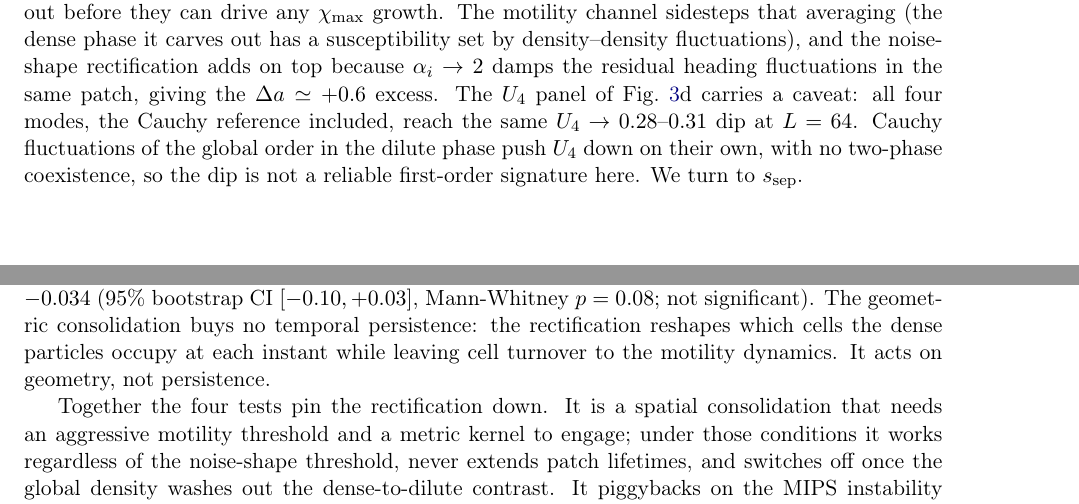
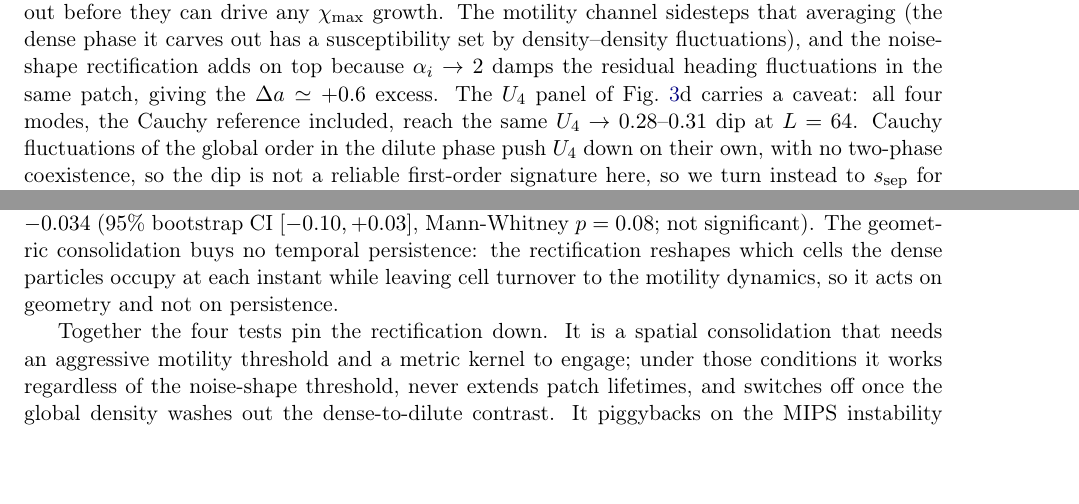
Before and after one commit to yayayou47/two-feedback-vicsek, a LaTeX paper (manuscript/manuscript.tex): two parts of pages 7 and 17 of 21, joined at a grey line, cut so that both start at the same text, the shorter picture padded with empty space. Compiled offline with pdfLaTeX.

Commit message:
revisions: review-loop cycle 3 (Results prose flow)
Autonomous review pass, lens = connected-paragraph convention:
three surgical flow fixes in Results, all meaning/number preserving:
- patch-lifetime close: fold "It acts on geometry, not persistence."
  into the prior clause with "so ... and not on persistence."
- FSS->s_sep handoff: "We turn to s_sep." -> "so we turn instead to
  s_sep for the spatial reading."
- fine-L close: add "therefore" to mark the ranking conclusion.

Compiles clean, 0 undefined refs.

```diff
--- a/manuscript/manuscript.tex
+++ b/manuscript/manuscript.tex
@@ -518,7 +518,8 @@ the Cauchy reference included, reach the same $U_4 \to
 0.28$--$0.31$ dip at $L = 64$. Cauchy fluctuations of the global
 order in the dilute phase push $U_4$ down on their own, with no
 two-phase coexistence, so the dip is not a reliable first-order
-signature here. We turn to $s_{\rm sep}$.
+signature here, so we turn instead to $s_{\rm sep}$ for the
+spatial reading.
 
 \subsubsection{Density separation and real-space contrast}
 
@@ -1129,7 +1130,7 @@ mode, a difference of $-0.034$ ($95\%$ bootstrap CI $[-0.10,
 geometric consolidation buys no temporal persistence: the
 rectification reshapes which cells the dense particles occupy at
 each instant while leaving cell turnover to the motility
-dynamics. It acts on geometry, not persistence.
+dynamics, so it acts on geometry and not on persistence.
 
 Together the four tests pin the rectification down. It is a
 spatial consolidation that needs an aggressive motility
```
Also changed, not shown: manuscript/manuscript.tex (2 more changed lines).
